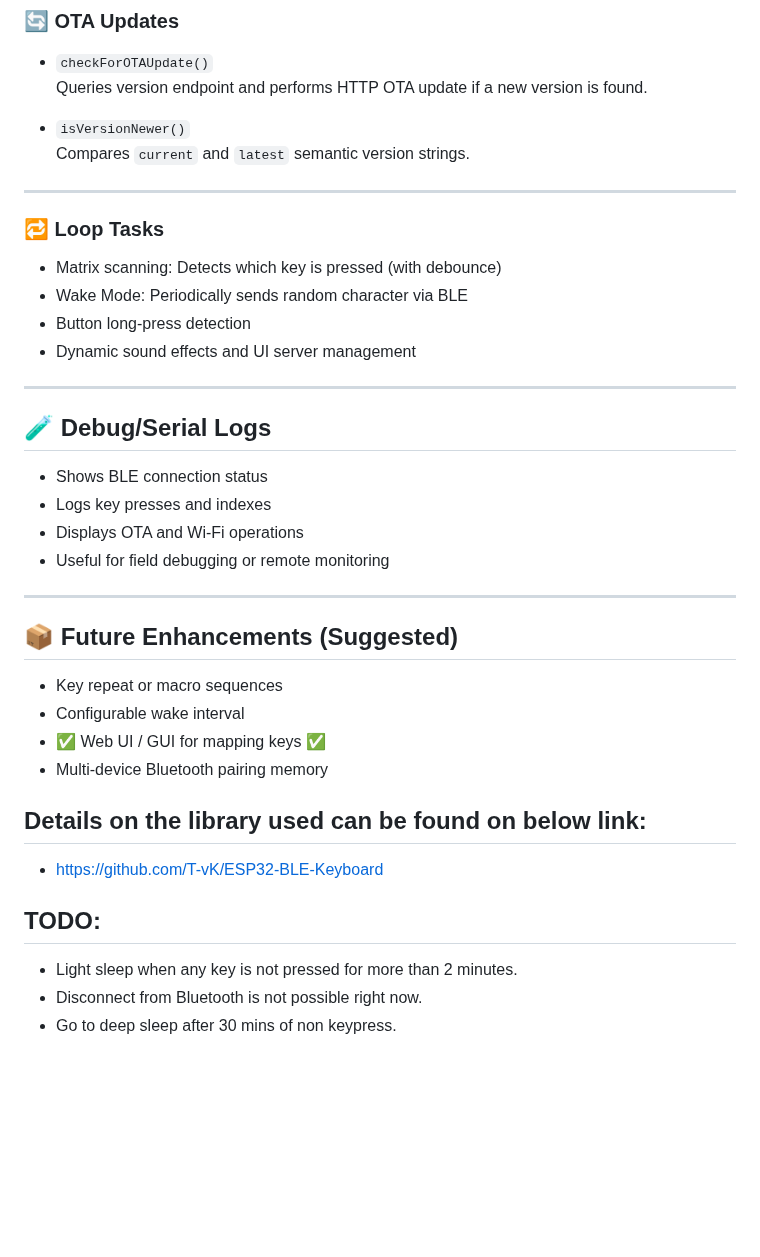
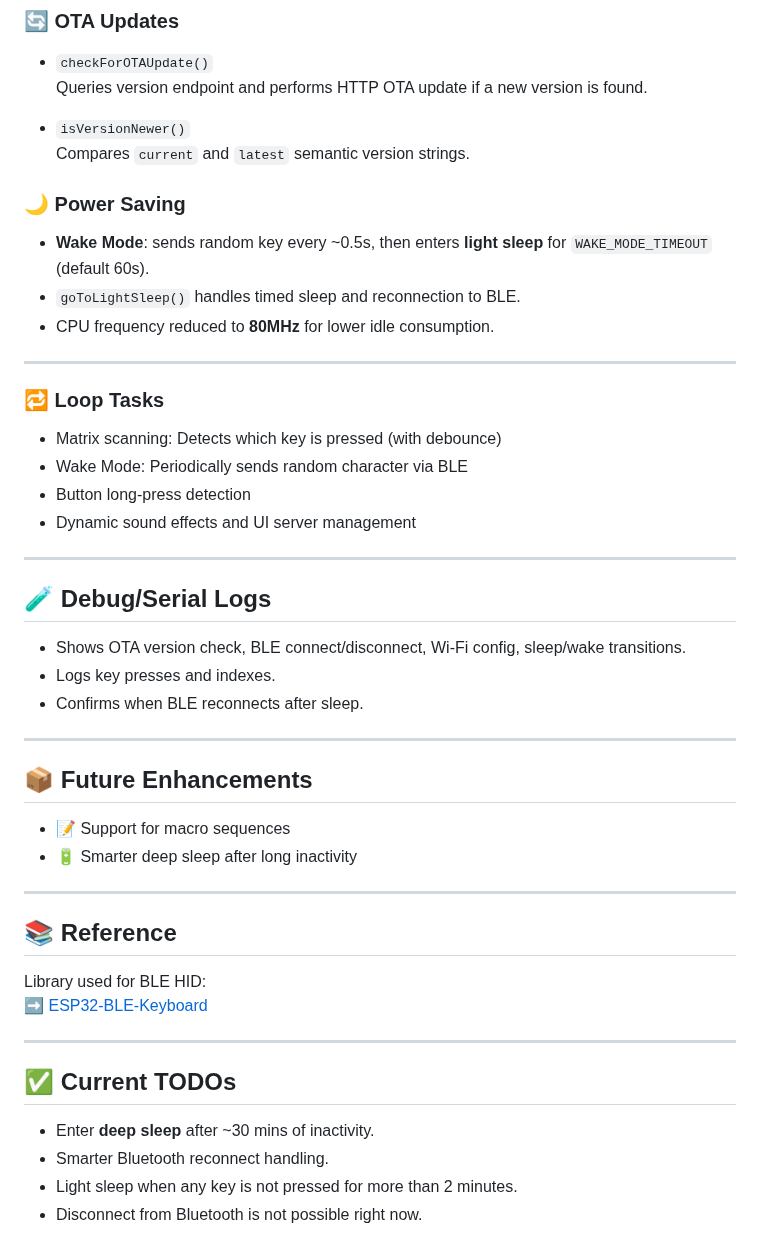
Before and after one commit to hey-om7/macropadarduino, a Markdown page: readme.md, the part around one of its changes. Drawn GitHub-style; blank space fills up the shorter version.

```diff
--- a/readme.md
+++ b/readme.md
@@ -129,7 +119,13 @@
 - `isVersionNewer()`
   Compares `current` and `latest` semantic version strings.
 
+### 🌙 Power Saving
+- **Wake Mode**: sends random key every ~0.5s, then enters **light sleep** for `WAKE_MODE_TIMEOUT` (default 60s).
+- `goToLightSleep()` handles timed sleep and reconnection to BLE.
+- CPU frequency reduced to **80MHz** for lower idle consumption.
+
 ---
+
 
 ### 🔁 Loop Tasks
 
@@ -140,28 +136,28 @@
 
 ---
 
+
 ## 🧪 Debug/Serial Logs
-
-- Shows BLE connection status
-- Logs key presses and indexes
-- Displays OTA and Wi-Fi operations
-- Useful for field debugging or remote monitoring
+- Shows OTA version check, BLE connect/disconnect, Wi-Fi config, sleep/wake transitions.
+- Logs key presses and indexes.
+- Confirms when BLE reconnects after sleep.
 
 ---
 
-## 📦 Future Enhancements (Suggested)
+## 📦 Future Enhancements
+- 📝 Support for macro sequences
+- 🔋 Smarter deep sleep after long inactivity
 
-- Key repeat or macro sequences
-- Configurable wake interval
-- ✅ Web UI / GUI for mapping keys ✅
-- Multi-device Bluetooth pairing memory
+---
 
-## Details on the library used can be found on below link:
+## 📚 Reference
+Library used for BLE HID:
+➡️ [ESP32-BLE-Keyboard](https://github.com/T-vK/ESP32-BLE-Keyboard)
 
-- https://github.com/T-vK/ESP32-BLE-Keyboard
+---
 
-## TODO:
-
+## ✅ Current TODOs
+- Enter **deep sleep** after ~30 mins of inactivity.
+- Smarter Bluetooth reconnect handling.
 - Light sleep when any key is not pressed for more than 2 minutes.
 - Disconnect from Bluetooth is not possible right now.
-- Go to deep sleep after 30 mins of non keypress.
```
Also changed, not shown: other parts of readme.md (+52 -62 lines).
